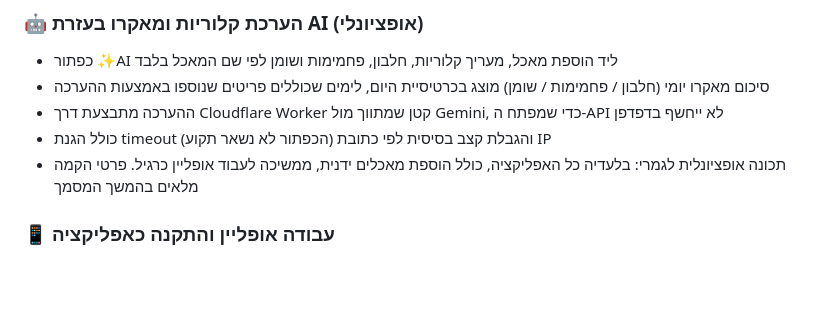
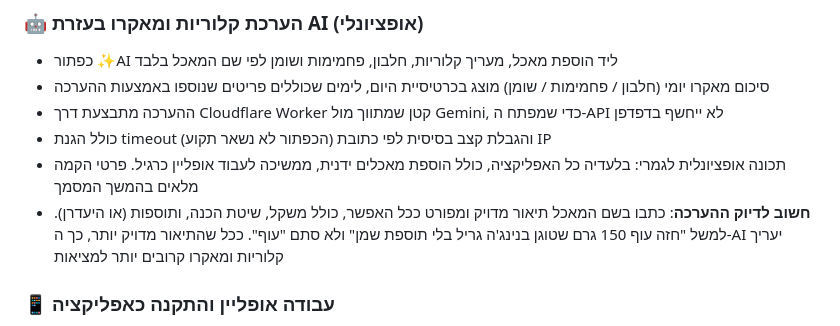
Before and after one commit to ilanlashinker/CalTrack, a Markdown page: README.md, the part around the change. GitHub-like rendering; blank space fills up the shorter version.

Commit message:
Add tip on writing detailed food descriptions for better AI accuracy

```diff
--- a/README.md
+++ b/README.md
@@ -19,6 +19,7 @@
 - ההערכה מתבצעת דרך Cloudflare Worker קטן שמתווך מול Gemini, כדי שמפתח ה-API לא ייחשף בדפדפן
 - כולל הגנת timeout (הכפתור לא נשאר תקוע) והגבלת קצב בסיסית לפי כתובת IP
 - תכונה אופציונלית לגמרי: בלעדיה כל האפליקציה, כולל הוספת מאכלים ידנית, ממשיכה לעבוד אופליין כרגיל. פרטי הקמה מלאים בהמשך המסמך
+- **חשוב לדיוק ההערכה**: כתבו בשם המאכל תיאור מדויק ומפורט ככל האפשר, כולל משקל, שיטת הכנה, ותוספות (או היעדרן). למשל "חזה עוף 150 גרם שטוגן בנינג'ה גריל בלי תוספת שמן" ולא סתם "עוף". ככל שהתיאור מדויק יותר, כך ה-AI יעריך קלוריות ומאקרו קרובים יותר למציאות
 
 ### 📱 עבודה אופליין והתקנה כאפליקציה
 - כל האפליקציה פועלת מקומית בדפדפן, ללא צורך בחיבור לאינטרנט (מלבד תכונת ה-AI האופציונלית)
```
